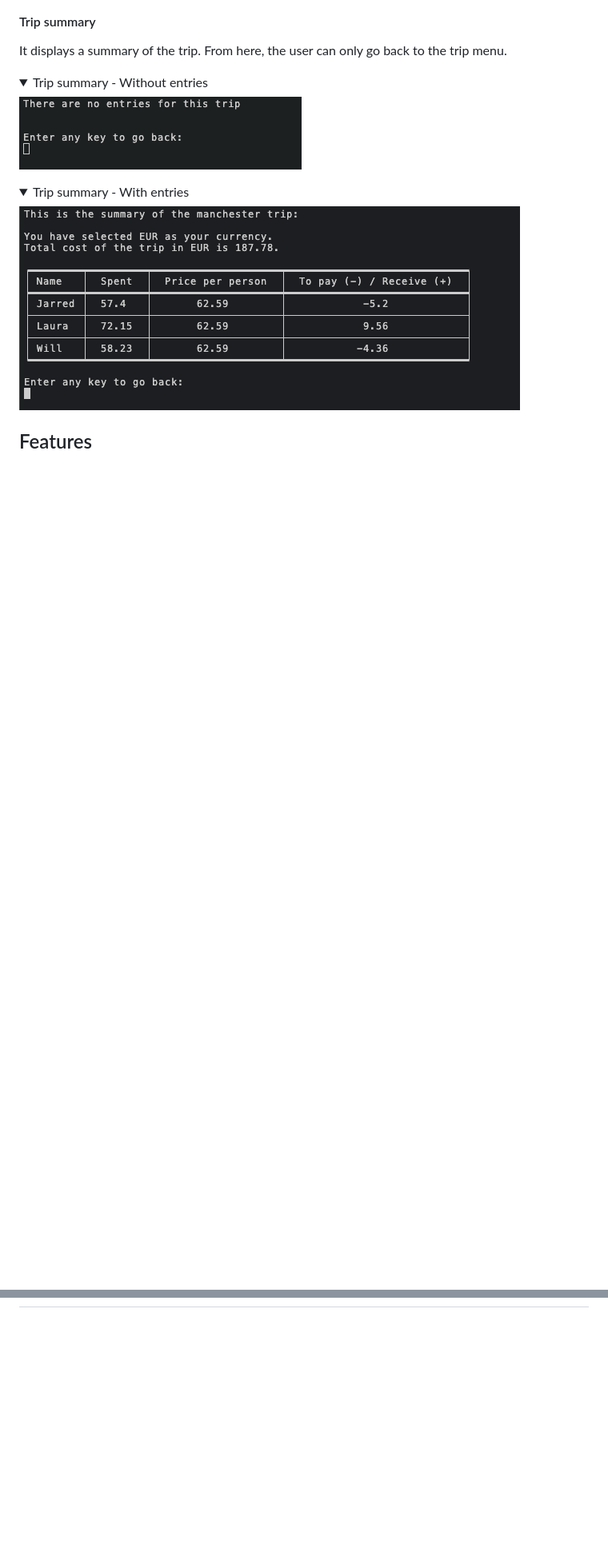
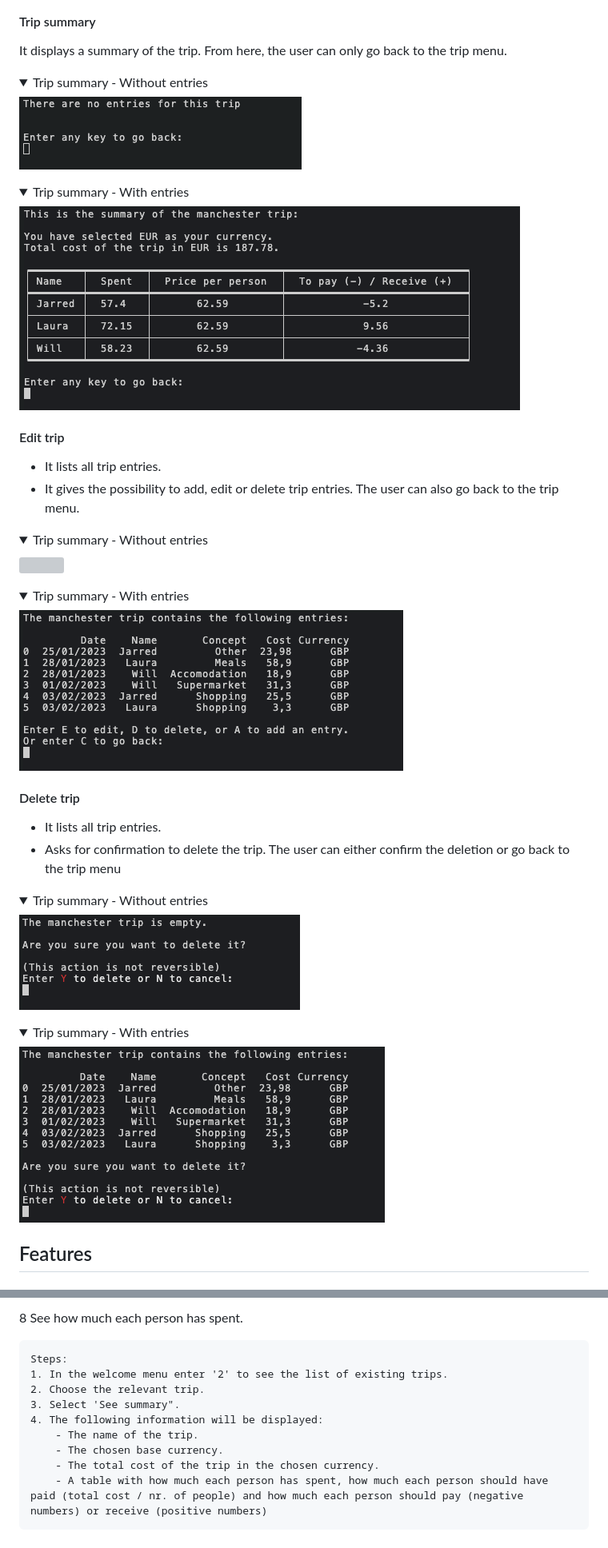
Before and after one commit to fsjavier/trip-split, a Markdown page: README.md, 2 parts joined by grey strips. Shown: that part at 80% size. Rendered like a GitHub page; pictures changed too: documentation/readme_images/delete-trip-no-entries.png (added), documentation/readme_images/delete-trip-with-entries.png (added), documentation/readme_images/edit-trip-with-entries.png (added); folded sections open; blank space fills up the shorter version; grey boxes are pictures that could not be loaded.

Commit message:
Add user stories fullfillment

```diff
--- a/README.md
+++ b/README.md
@@ -108,4 +108,25 @@ It displays a summary of the trip. From here, the user can only go back to the t
 <img src="documentation/readme_images/trip-summary-with-entries.png">
 </details>
 
+#### Edit trip
+* It lists all trip entries.
+* It gives the possibility to add, edit or delete trip entries. The user can also go back to the trip menu.
+<details><summary>Trip summary - Without entries</summary>
+<img src="documentation/readme_images/edit-trip-no-entries.png">
+</details>
+<details><summary>Trip summary - With entries</summary>
+<img src="documentation/readme_images/edit-trip-with-entries.png">
+</details>
+
+#### Delete trip
+* It lists all trip entries.
+* Asks for confirmation to delete the trip. The user can either confirm the deletion or go back to the trip menu
+<details><summary>Trip summary - Without entries</summary>
+<img src="documentation/readme_images/delete-trip-no-entries.png">
+</details>
+<details><summary>Trip summary - With entries</summary>
+<img src="documentation/readme_images/delete-trip-with-entries.png">
+</details>
+
+
 ## Features
@@ -111,0 +213,11 @@ It displays a summary of the trip. From here, the user can only go back to the t
+8 See how much each person has spent.
+
+    Steps:
+    1. In the welcome menu enter '2' to see the list of existing trips.
+    2. Choose the relevant trip.
+    3. Select 'See summary".
+    4. The following information will be displayed:
+        - The name of the trip.
+        - The chosen base currency.
+        - The total cost of the trip in the chosen currency.
+        - A table with how much each person has spent, how much each person should have paid (total cost / nr. of people) and how much each person should pay (negative numbers) or receive (positive numbers)
```
Also changed, not shown: other parts of README.md (+82 -2 lines), documentation/readme_images/add-new-expense.png (added), documentation/readme_images/edit-trip-no-entires.png (added).
